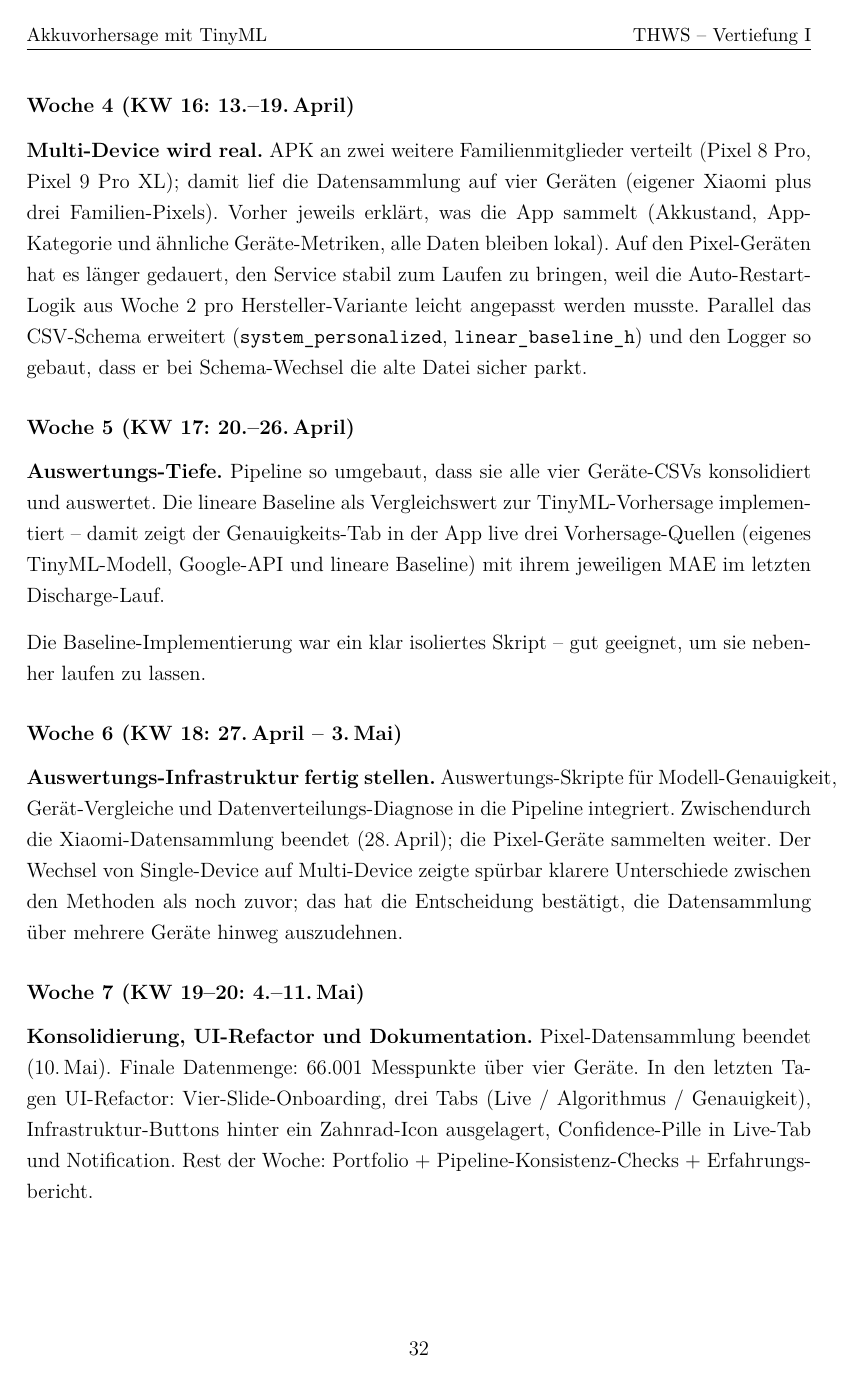
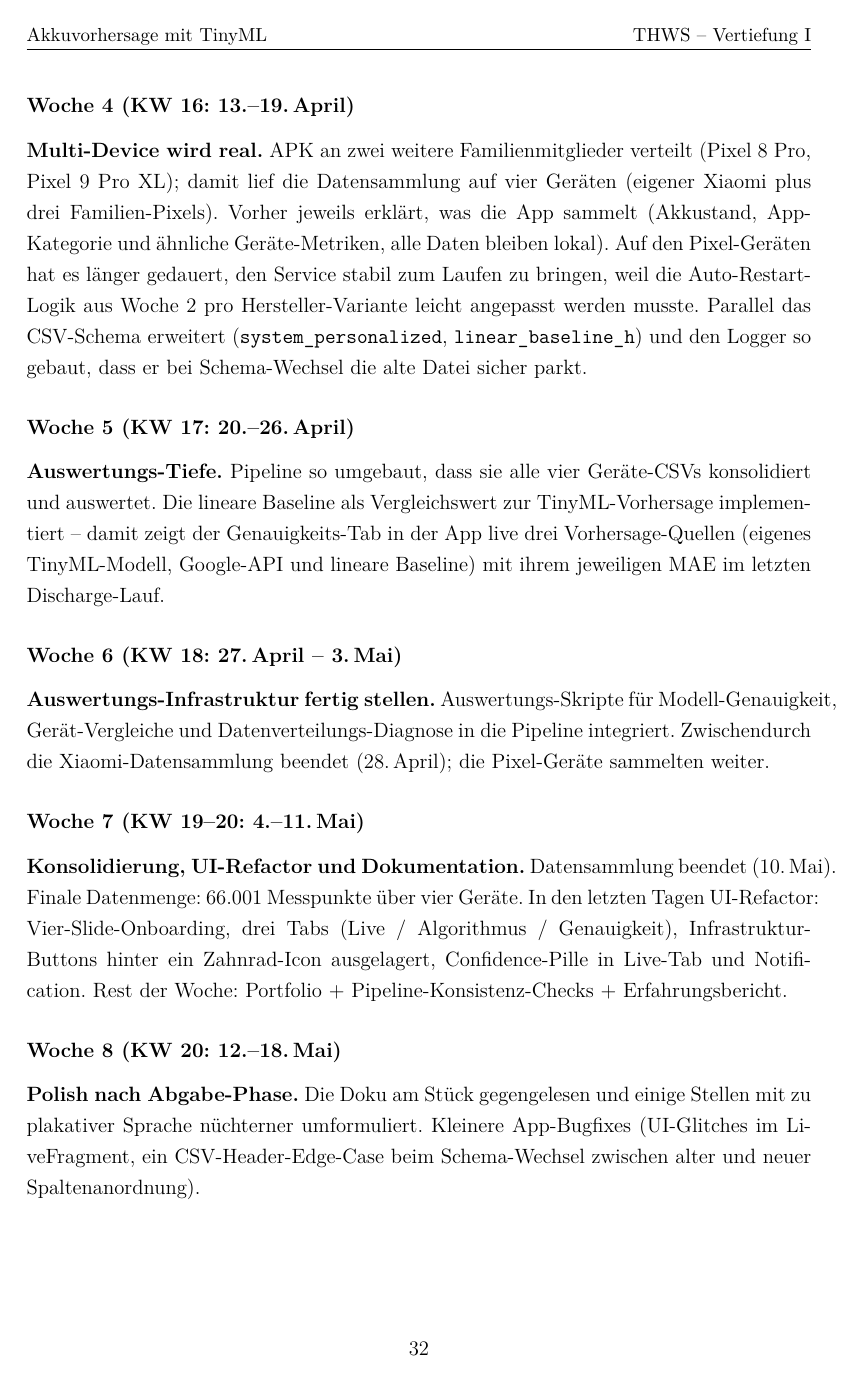
Before and after one commit to Keno-fsdf/HandyUsageRepo, a LaTeX document (portfolio/main.tex): page 38 of 45. Compiled offline with pdfLaTeX.

Commit message:
Weekly log: 7 trims in W5/W6/W7/W8/W9/W13/W14
- W5: drop the trailing 'Baseline-Implementierung war ein klar
  isoliertes Skript -- gut geeignet, um sie nebenher laufen zu
  lassen' (Claude-workflow filler).
- W6: drop the 'Der Wechsel von Single-Device auf Multi-Device
  zeigte spuerbar klarere Unterschiede' justification sentence;
  the Xiaomi end-of-collection date carries the entry.
- W7: 'Pixel-Datensammlung beendet' -> 'Datensammlung beendet'
  (no need to single out Pixels in the closing summary).
- W8: drop 'Die Pixel-Datensammlung laeuft im Hintergrund weiter'
  trailing line.
- W9: drop 'und unbelegte historische Datierungen entfernt' tail
  and 'betont'; just 'klar nach vorne gerueckt'.
- W13: 'Korrekturen am Portfolio' -> 'Korrekturen an der
  Portfolio-Dokumentation' (clearer scope).
- W14: 'Klausurvorbereitung. Klausuren in Sicht, hauptsaechlich
  fuer andere Faecher.' -> 'Klausurvorbereitung. Fuer
  Klausurfaecher gelernt, nichts am Portfolio gemacht.' (plumper).

Co-Authored-By: Claude <noreply@anthropic.com>

```diff
--- a/portfolio/main.tex
+++ b/portfolio/main.tex
@@ -1451,24 +1451,18 @@ Genauigkeits-Tab in der App live drei Vorhersage-Quellen
 (eigenes TinyML-Modell, Google-API und lineare Baseline) mit
 ihrem jeweiligen MAE im letzten Discharge-Lauf.
 
-Die Baseline-Implementierung war ein klar isoliertes Skript -- gut
-geeignet, um sie nebenher laufen zu lassen.
-
 \subsubsection*{Woche 6 (KW 18: 27.\,April -- 3.\,Mai)}
 
 \textbf{Auswertungs-Infrastruktur fertig stellen.}
 Auswertungs-Skripte für Modell-Genauigkeit, Gerät-Vergleiche und
 Datenverteilungs-Diagnose in die Pipeline integriert.
 Zwischendurch die Xiaomi-Datensammlung beendet (28.\,April); die
-Pixel-Geräte sammelten weiter. Der Wechsel von Single-Device auf
-Multi-Device zeigte spürbar klarere Unterschiede zwischen den
-Methoden als noch zuvor; das hat die Entscheidung bestätigt, die
-Datensammlung über mehrere Geräte hinweg auszudehnen.
+Pixel-Geräte sammelten weiter.
 
 \subsubsection*{Woche 7 (KW 19--20: 4.--11.\,Mai)}
 
 \textbf{Konsolidierung, UI-Refactor und Dokumentation.}
-Pixel-Datensammlung beendet (10.\,Mai). Finale Datenmenge:
+Datensammlung beendet (10.\,Mai). Finale Datenmenge:
 66.001 Messpunkte über vier Geräte. In den letzten Tagen
 UI-Refactor: Vier-Slide-Onboarding, drei Tabs (Live / Algorithmus
 / Genauigkeit), Infrastruktur-Buttons hinter ein Zahnrad-Icon
@@ -1481,3 +1475,5 @@ Erfahrungsbericht.
 \textbf{Polish nach Abgabe-Phase.}
 Die Doku am Stück gegengelesen und einige Stellen mit zu
 plakativer Sprache nüchterner umformuliert. Kleinere App-Bugfixes
+(UI-Glitches im LiveFragment, ein CSV-Header-Edge-Case beim
+Schema-Wechsel zwischen alter und neuer Spaltenanordnung).
```
Also changed, not shown: portfolio/main.pdf, portfolio/main.tex (10 more changed lines).
